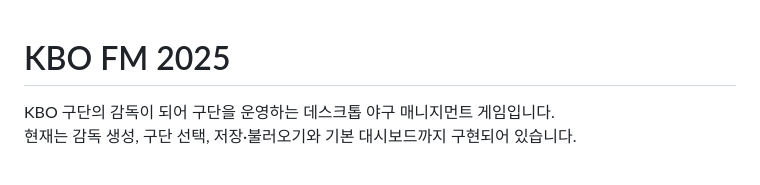
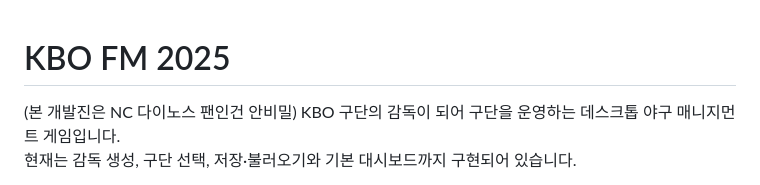
Before and after one commit to KBOFM2025/KBOFM2025, a Markdown page: README.md, the part around the change. Rendered like a GitHub page.

```diff
--- a/README.md
+++ b/README.md
@@ -1,5 +1,6 @@
 # KBO FM 2025
 
+(본 개발진은 NC 다이노스 팬인건 안비밀)
 KBO 구단의 감독이 되어 구단을 운영하는 데스크톱 야구 매니지먼트 게임입니다.
 현재는 감독 생성, 구단 선택, 저장·불러오기와 기본 대시보드까지 구현되어 있습니다.
 
```
